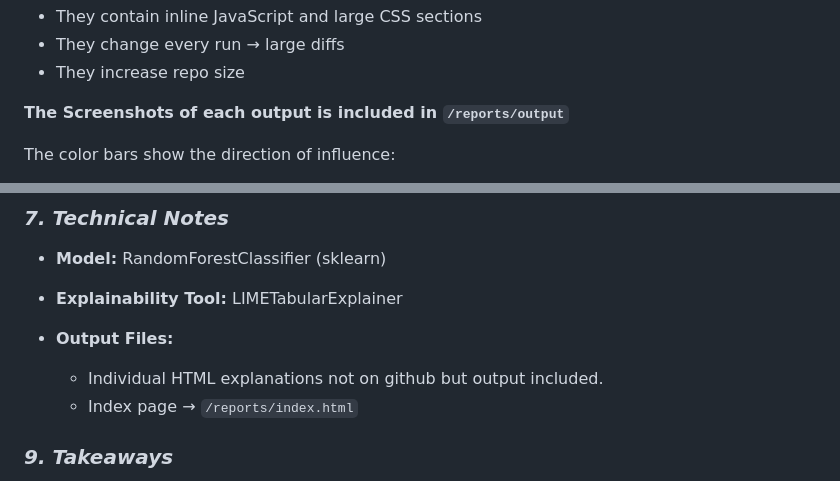
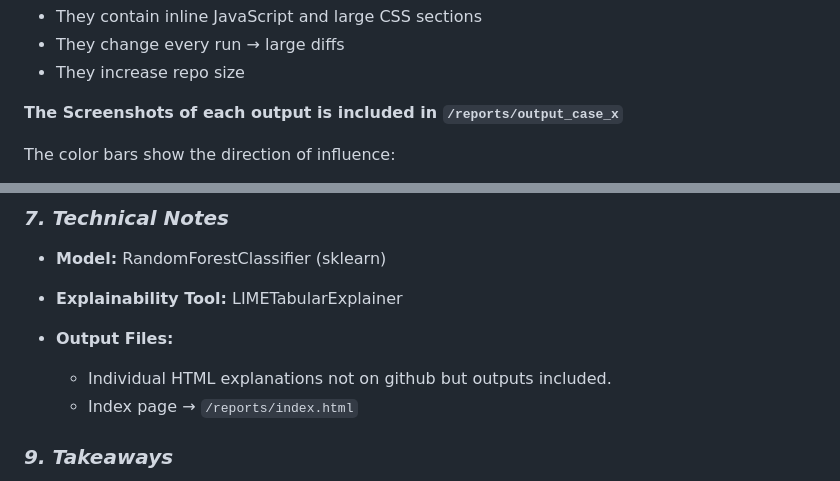
Before and after one commit to TejasPadaliya/XAI-ExplainableAI, a Markdown page: LoanApproval/reports/report.md, 2 parts joined by grey strips. Drawn GitHub-style.

```diff
--- a/LoanApproval/reports/report.md
+++ b/LoanApproval/reports/report.md
@@ -58,7 +58,7 @@ They are intentionally excluded because:
 * They change every run → large diffs
 * They increase repo size
 
-**The Screenshots of each output is included in `/reports/output`**
+**The Screenshots of each output is included in `/reports/output_case_x`**
 
 The color bars show the direction of influence:
 
@@ -87,7 +87,7 @@ This project aligns with **Responsible and Ethical AI** goals:
 * **Explainability Tool:** LIMETabularExplainer
 * **Output Files:**
 
-  * Individual HTML explanations not on github but output included.
+  * Individual HTML explanations not on github but outputs included.
   * Index page → `/reports/index.html`
 
 ### *9. Takeaways*
```
